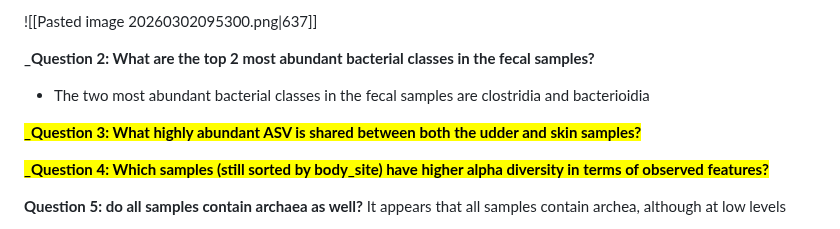
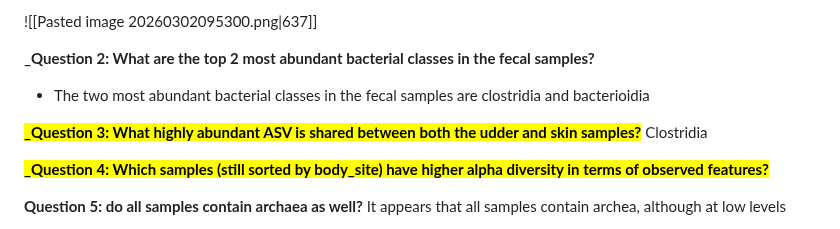
Before and after one commit to cmblanco427/ANEQ505_HW, a Markdown page: 01_homework/homework_2_PC_VS.md, the part around the change. GitHub-like rendering.

Commit message:
vault backup: 2026-03-02 19:08:02

```diff
--- a/01_homework/homework_2_PC_VS.md
+++ b/01_homework/homework_2_PC_VS.md
@@ -101,6 +101,7 @@ qiime taxa barplot \
 - The two most abundant bacterial classes in the fecal samples are clostridia and bacterioidia
 
 <mark style="background: #FFF3A3A6;">**_Question 3: What highly abundant ASV is shared between both the udder and skin samples?**</mark>
+Clostridia
 
 <mark style="background: #FFF3A3A6;">**_Question 4: Which samples (still sorted by body_site) have higher alpha diversity in terms of observed features?**</mark>
 
```
